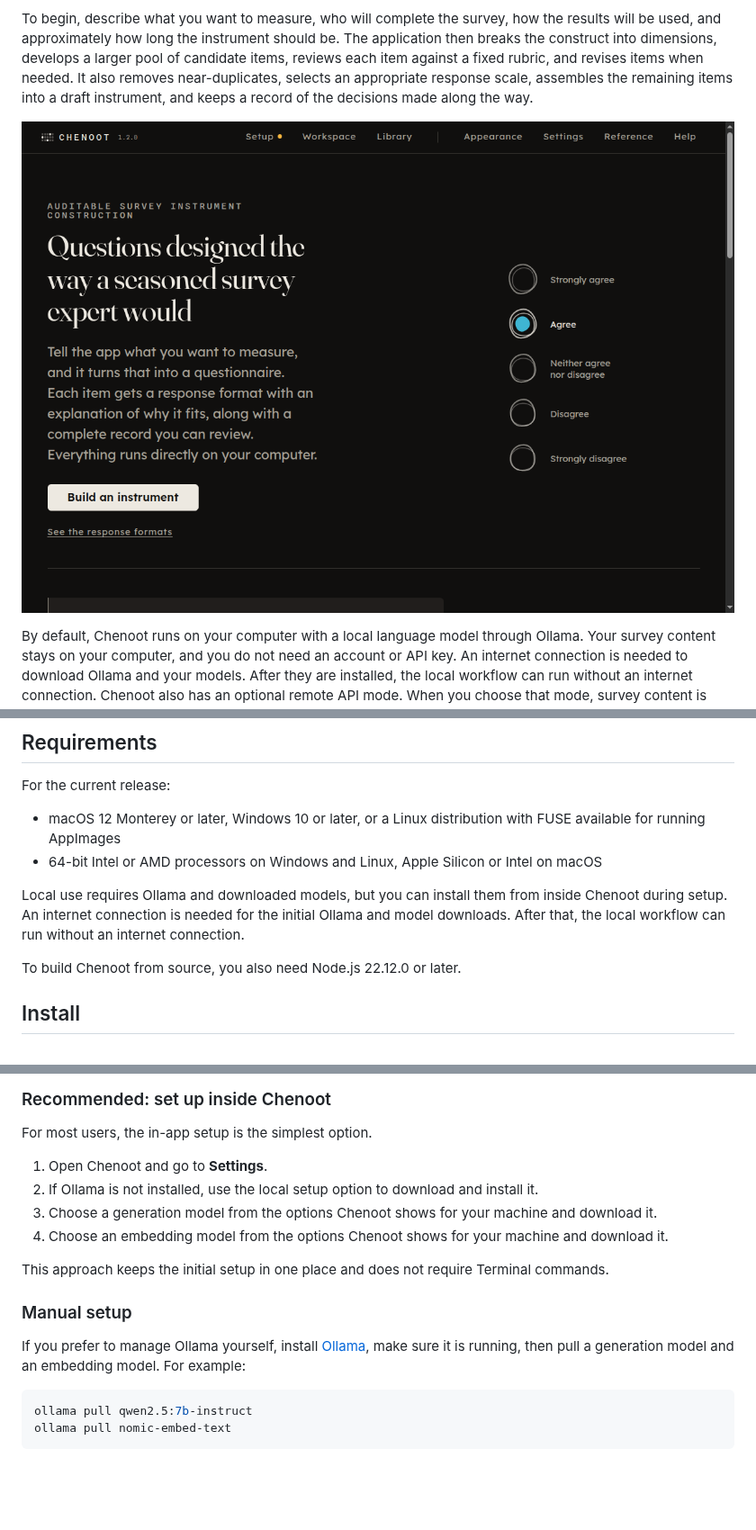
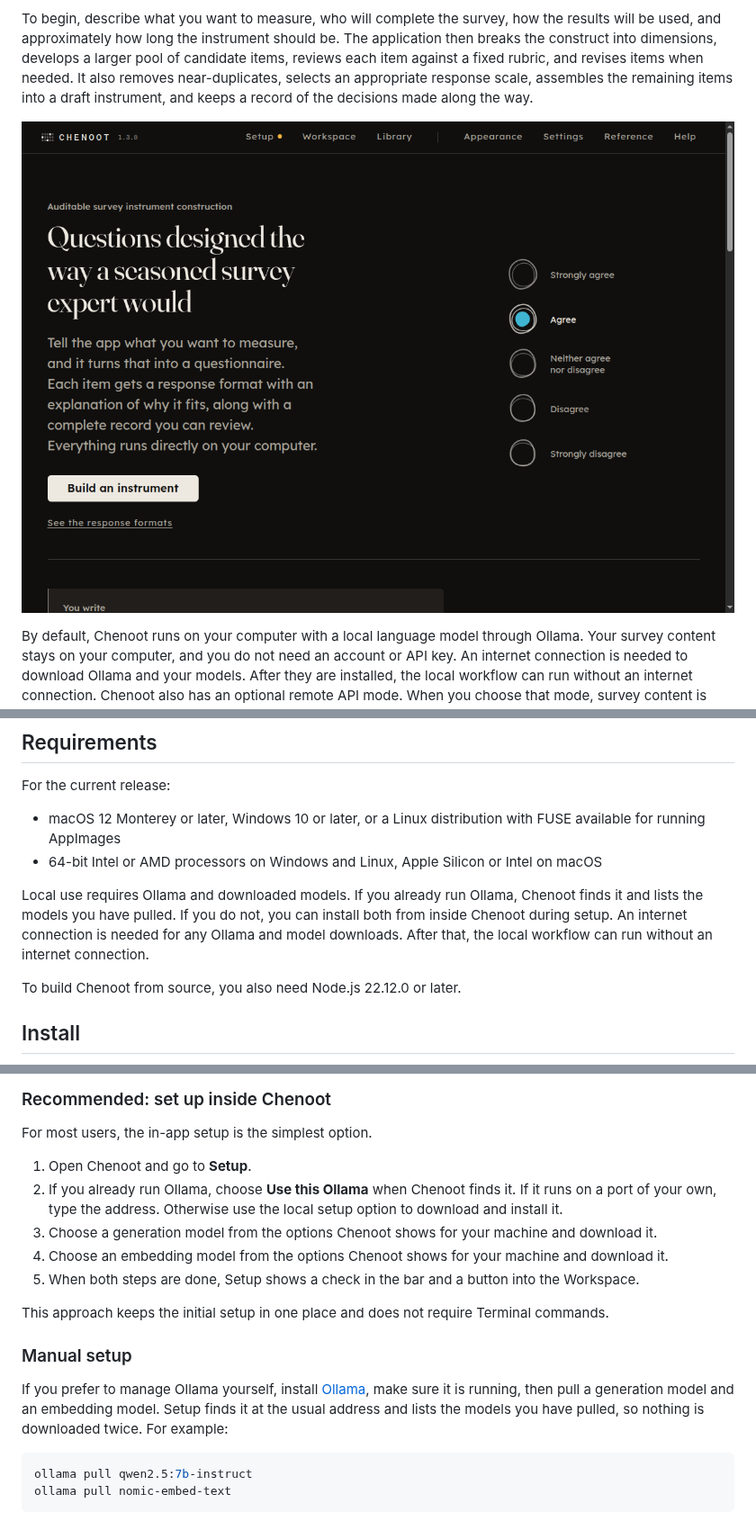
Before and after one commit to drabhikroy/chenoot, a Markdown page: README.md, 3 parts joined by grey strips. Shown at 90% size. Rendered like a GitHub page; pictures changed too: docs/images/landing-dark.png; blank space fills up the shorter version.

Commit message:
Prepare 1.3.0: changelog, release notes, README setup steps, screenshots

````diff
--- a/README.md
+++ b/README.md
@@ -73,10 +73,11 @@ For the current release:
 - 64-bit Intel or AMD processors on Windows and Linux, Apple Silicon or Intel
   on macOS
 
-Local use requires Ollama and downloaded models, but you can install them from
-inside Chenoot during setup. An internet connection is needed for the initial
-Ollama and model downloads. After that, the local workflow can run without an
-internet connection.
+Local use requires Ollama and downloaded models. If you already run Ollama,
+Chenoot finds it and lists the models you have pulled. If you do not, you can
+install both from inside Chenoot during setup. An internet connection is needed
+for any Ollama and model downloads. After that, the local workflow can run
+without an internet connection.
 
 To build Chenoot from source, you also need Node.js 22.12.0 or later.
 
@@ -175,11 +176,14 @@ manage them yourself outside the application.
 
 For most users, the in-app setup is the simplest option.
 
-1. Open Chenoot and go to **Settings**.
-2. If Ollama is not installed, use the local setup option to download and
-   install it.
+1. Open Chenoot and go to **Setup**.
+2. If you already run Ollama, choose **Use this Ollama** when Chenoot finds it.
+   If it runs on a port of your own, type the address. Otherwise use the local
+   setup option to download and install it.
 3. Choose a generation model from the options Chenoot shows for your machine and download it.
 4. Choose an embedding model from the options Chenoot shows for your machine and download it.
+5. When both steps are done, Setup shows a check in the bar and a button into
+   the Workspace.
 
 This approach keeps the initial setup in one place and does not require Terminal
 commands.
@@ -188,7 +192,8 @@ commands.
 
 If you prefer to manage Ollama yourself, install
 [Ollama](https://ollama.com), make sure it is running, then pull a generation
-model and an embedding model. For example:
+model and an embedding model. Setup finds it at the usual address and lists
+the models you have pulled, so nothing is downloaded twice. For example:
 
 ```bash
 ollama pull qwen2.5:7b-instruct
````
Also changed, not shown: other parts of README.md (+1 -1 lines), CHANGELOG.md (+1 -1 lines), docs/RELEASE-NOTES-1.3.0.md (added, +55 -0 lines), docs/images/formats-dark.png, docs/images/landing-light.png, 1 other file.
